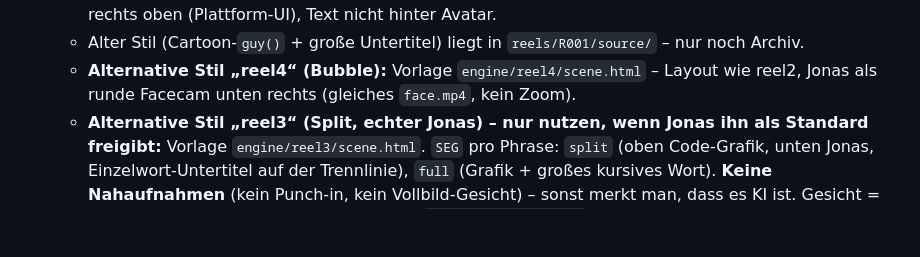
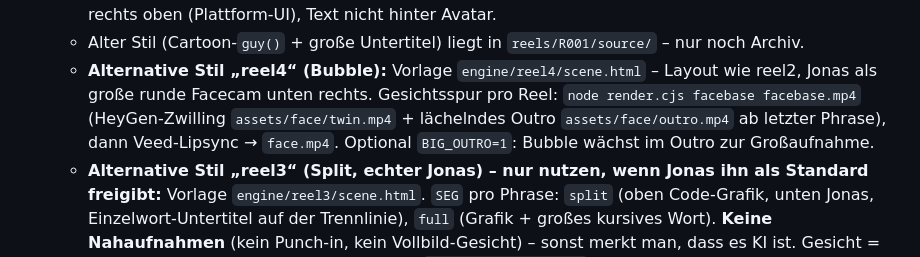
Before and after one commit to jonasnoen/jonasnoen-posts, a Markdown page: CLAUDE.md, the part around the change. Rendered like a GitHub page; blank space fills up the shorter version.

Commit message:
Doku: Bubble-Stil mit Gesichtsspur und Lächel-Outro
Co-Authored-By: Claude Opus 5.5 <noreply@anthropic.com>
Claude-Session: https://claude.ai/code/session_01HsYp4LG5fqVGPsJu3h9o7v

```diff
--- a/CLAUDE.md
+++ b/CLAUDE.md
@@ -97,7 +97,9 @@ hier ablegen. Nur fertige, freigegebene Medien, die Post-Liste und Quellcode der
    - 1080×1920, **25 fps** (Takt der Avatar-Videos; 30 fps ließ den Avatar ruckeln). Kerninhalte nicht ganz rechts oben (Plattform-UI), Text nicht hinter Avatar.
    - Alter Stil (Cartoon-`guy()` + große Untertitel) liegt in `reels/R001/source/` – nur noch Archiv.
    - **Alternative Stil „reel4“ (Bubble):** Vorlage `engine/reel4/scene.html` – Layout wie reel2, Jonas als
-     runde Facecam unten rechts (gleiches `face.mp4`, kein Zoom).
+     große runde Facecam unten rechts. Gesichtsspur pro Reel: `node render.cjs facebase facebase.mp4`
+     (HeyGen-Zwilling `assets/face/twin.mp4` + lächelndes Outro `assets/face/outro.mp4` ab letzter Phrase),
+     dann Veed-Lipsync → `face.mp4`. Optional `BIG_OUTRO=1`: Bubble wächst im Outro zur Großaufnahme.
    - **Alternative Stil „reel3“ (Split, echter Jonas) – nur nutzen, wenn Jonas ihn als Standard freigibt:**
      Vorlage `engine/reel3/scene.html`. `SEG` pro Phrase: `split` (oben Code-Grafik, unten Jonas,
      Einzelwort-Untertitel auf der Trennlinie), `full` (Grafik + großes kursives Wort). **Keine
```
